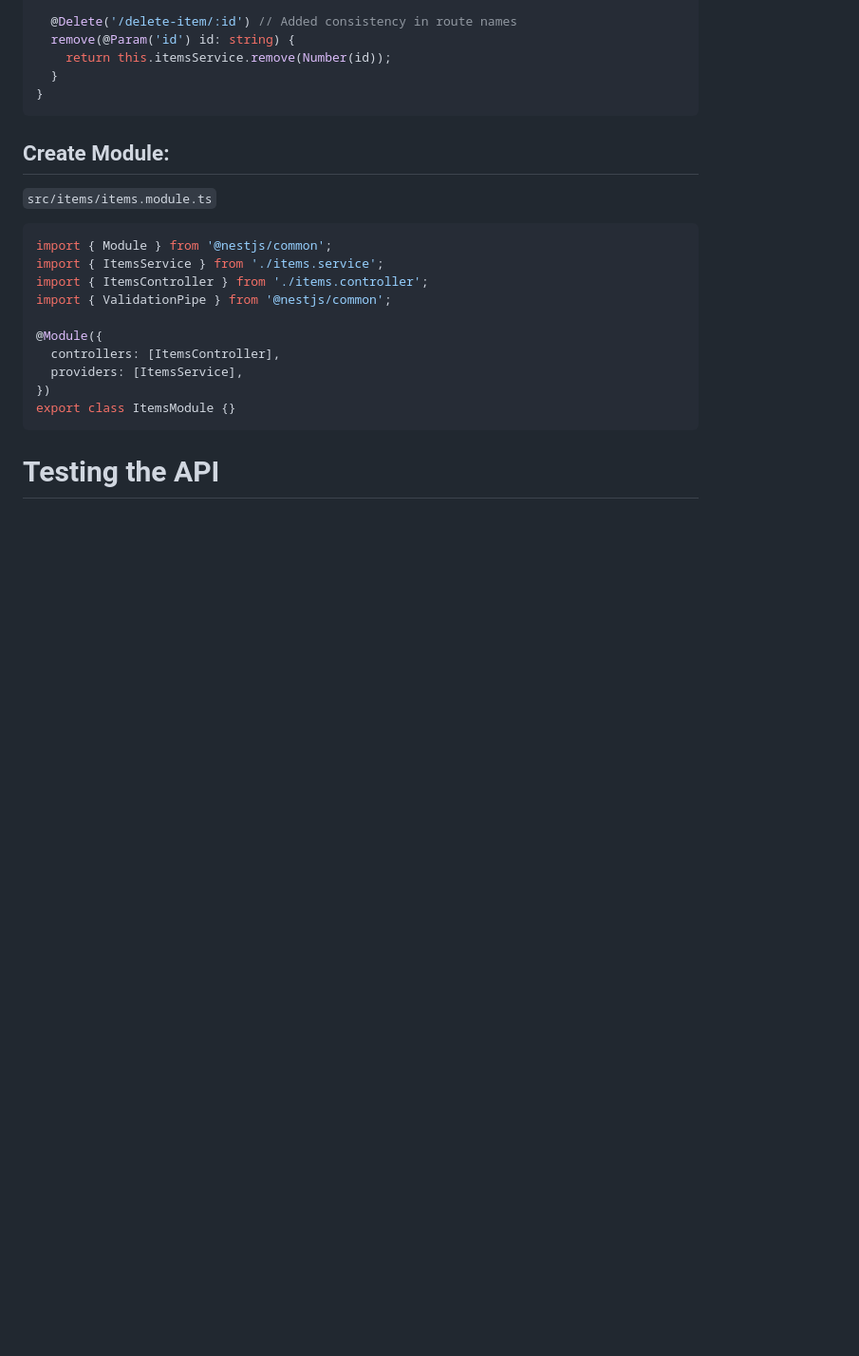
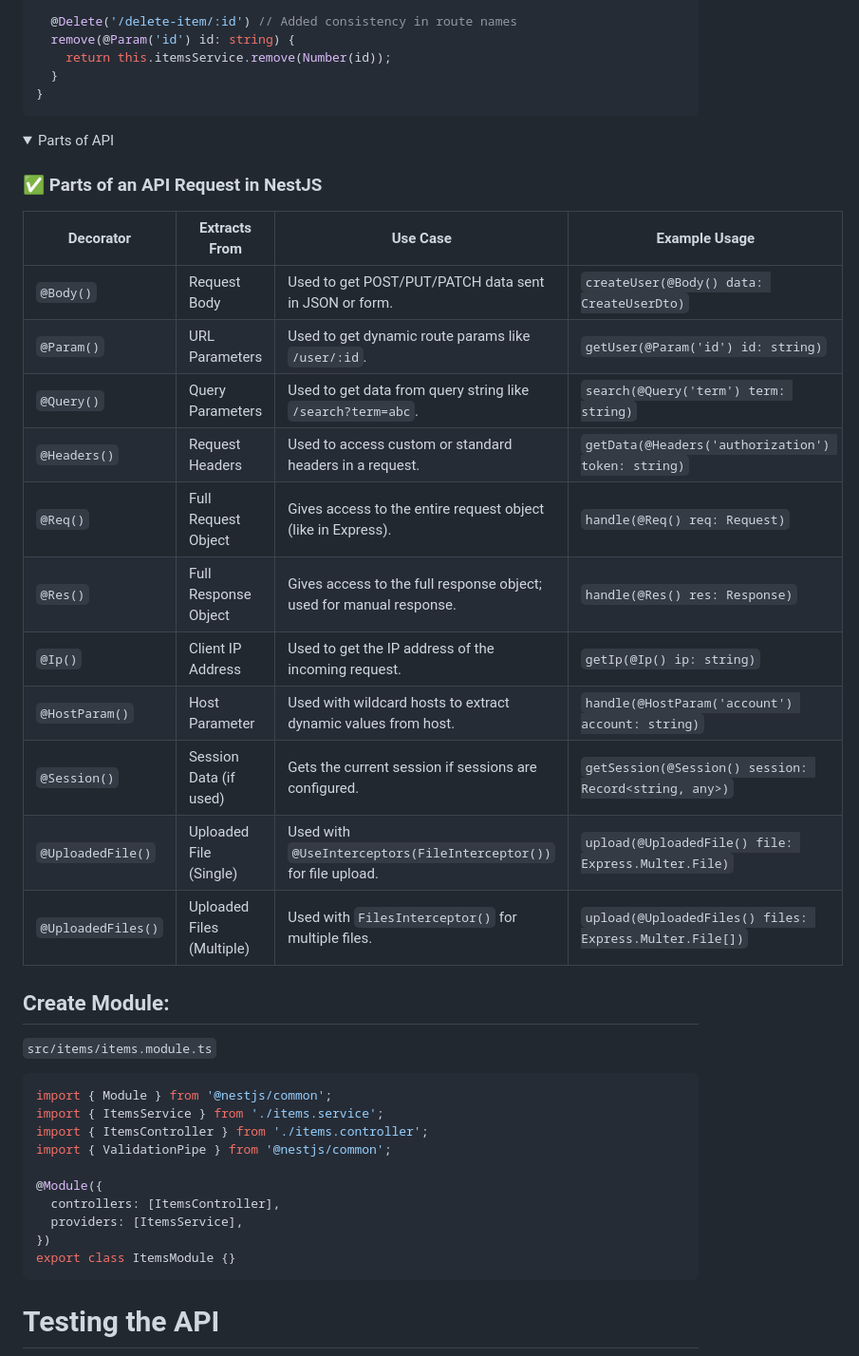
Before and after one commit to dev-satri/NestJs-Documentation, a Markdown page: Nest-CRUD.md, the part around the change printed below. Shown: that part at 95% size. Rendered like a GitHub page; folded sections open; blank space fills up the shorter version.

````diff
--- a/Nest-CRUD.md
+++ b/Nest-CRUD.md
@@ -126,3 +126,25 @@ export class ItemsController {
   }
 }
 ```
+
+<details>
+
+<summary>Parts of API</summary>
+
+
+### ✅ Parts of an API Request in NestJS
+
+| Decorator           | Extracts From         | Use Case                                                                 | Example Usage                                             |
+|---------------------|------------------------|--------------------------------------------------------------------------|------------------------------------------------------------|
+| `@Body()`           | Request Body           | Used to get POST/PUT/PATCH data sent in JSON or form.                   | `createUser(@Body() data: CreateUserDto)`                 |
+| `@Param()`          | URL Parameters         | Used to get dynamic route params like `/user/:id`.                      | `getUser(@Param('id') id: string)`                        |
+| `@Query()`          | Query Parameters       | Used to get data from query string like `/search?term=abc`.             | `search(@Query('term') term: string)`                     |
+| `@Headers()`        | Request Headers        | Used to access custom or standard headers in a request.                 | `getData(@Headers('authorization') token: string)`        |
+| `@Req()`            | Full Request Object    | Gives access to the entire request object (like in Express).            | `handle(@Req() req: Request)`                             |
+| `@Res()`            | Full Response Object   | Gives access to the full response object; used for manual response.     | `handle(@Res() res: Response)`                            |
+| `@Ip()`             | Client IP Address      | Used to get the IP address of the incoming request.                     | `getIp(@Ip() ip: string)`                                 |
+| `@HostParam()`      | Host Parameter         | Used with wildcard hosts to extract dynamic values from host.           | `handle(@HostParam('account') account: string)`           |
+| `@Session()`        | Session Data (if used) | Gets the current session if sessions are configured.                    | `getSession(@Session() session: Record<string, any>)`     |
+| `@UploadedFile()`   | Uploaded File (Single) | Used with `@UseInterceptors(FileInterceptor())` for file upload.        | `upload(@UploadedFile() file: Express.Multer.File)`       |
+| `@UploadedFiles()`  | Uploaded Files (Multiple) | Used with `FilesInterceptor()` for multiple files.                    | `upload(@UploadedFiles() files: Express.Multer.File[])`   |
+
````
Also changed, not shown: other parts of Nest-CRUD.md (+2 -0 lines).
